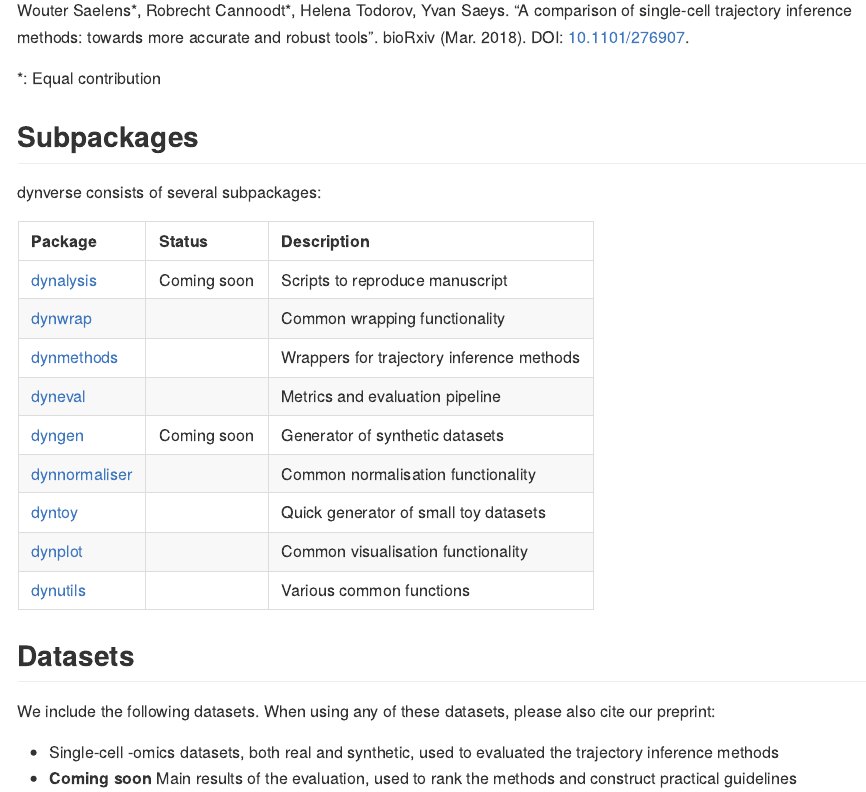
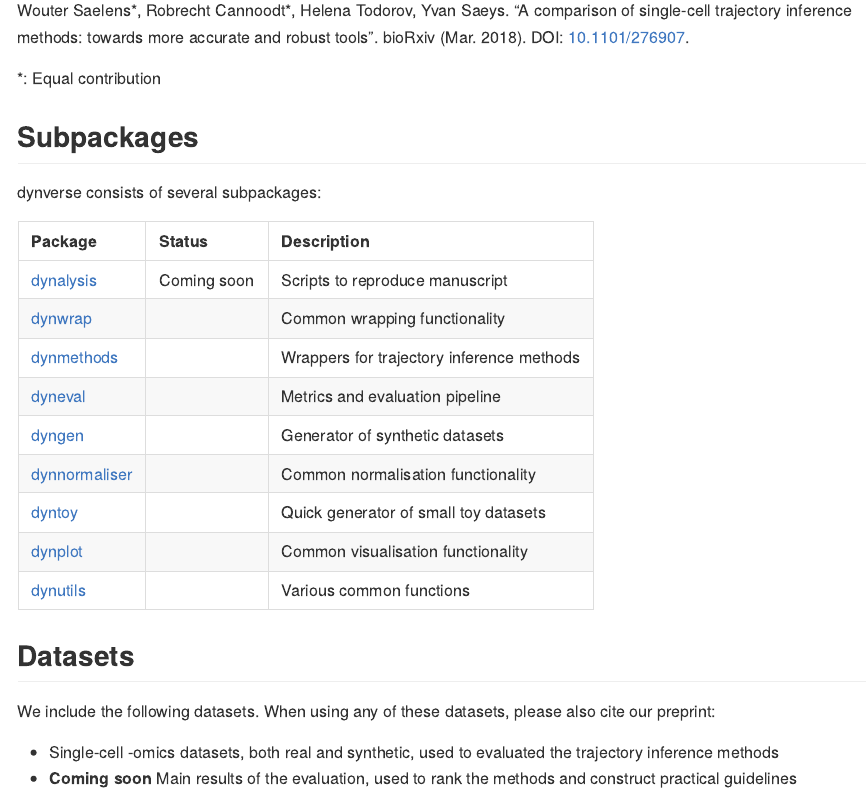
Before and after one commit to dynverse/dynverse, an R Markdown document (README.Rmd): the page in a window 1100 px wide, from 180 px down. The pictures show the output file README.md that the author committed with the source, drawn offline in the style of GitHub; long lines of code are wrapped; badge pictures from the web are left out.

Commit message:
update readme, add dyndocker, update repositories

```diff
--- a/README.Rmd
+++ b/README.Rmd
@@ -32,7 +32,7 @@ df <- tribble(
 ) %>%
   mutate(
     Package = glue::glue("[{Repo}](https://github.com/dynverse/{Repo})"),
-    Status = ifelse(!Repo %in% c("dynalysis", "dyngen"), glue::glue("[![Build status](https://travis-ci.org/dynverse/{Repo}.svg?branch=master)](https://travis-ci.org/dynverse/{Repo})"), "Coming soon")
+    Status = ifelse(!Repo %in% c("dynalysis"), glue::glue("[![Build status](https://travis-ci.org/dynverse/{Repo}.svg?branch=master)](https://travis-ci.org/dynverse/{Repo})"), "Coming soon")
   ) %>%
   select(Package, Status, Description)
 knitr::kable(df)
```
Also changed, not shown: README.md, 1 other file.
